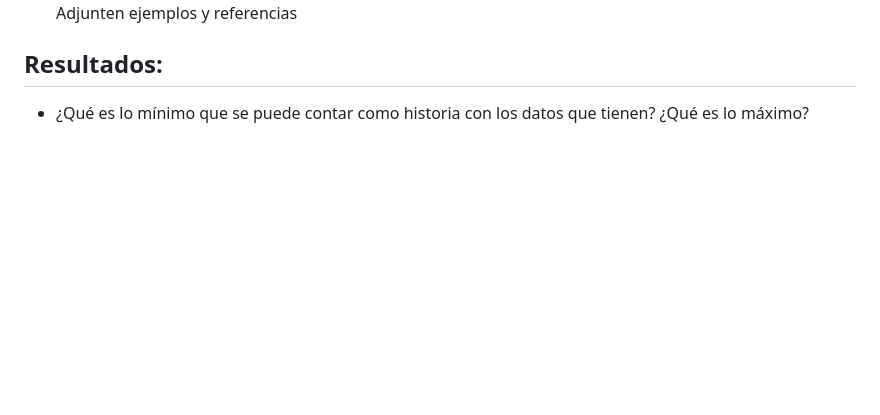
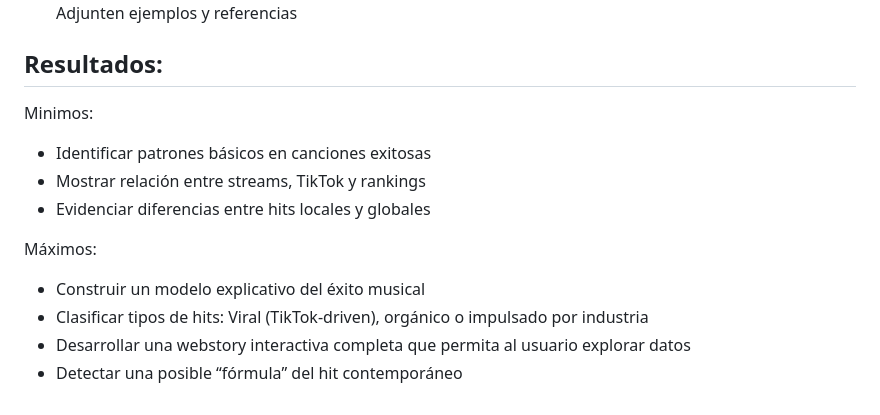
Before and after one commit to josefina-contreras17/trabajo_grafica, a Markdown page: Entrega01/README.md, the part around the change. Rendered like a GitHub page; blank space fills up the shorter version.

```diff
--- a/Entrega01/README.md
+++ b/Entrega01/README.md
@@ -85,4 +85,13 @@ Inversión promocional
 + ¿Qué tipo de elementos digitales les gustaría tener? ¿Cómo esos elementos ayudarán a contar su historia? Adjunten ejemplos y referencias
 
 ## Resultados:
-+ ¿Qué es lo mínimo que se puede contar como historia con los datos que tienen? ¿Qué es lo máximo?
+Minimos:
+* Identificar patrones básicos en canciones exitosas
+* Mostrar relación entre streams, TikTok y rankings
+* Evidenciar diferencias entre hits locales y globales
+
+Máximos:
+* Construir un modelo explicativo del éxito musical
+* Clasificar tipos de hits: Viral (TikTok-driven), orgánico o impulsado por industria
+* Desarrollar una webstory interactiva completa que permita al usuario explorar datos
+* Detectar una posible “fórmula” del hit contemporáneo
```
